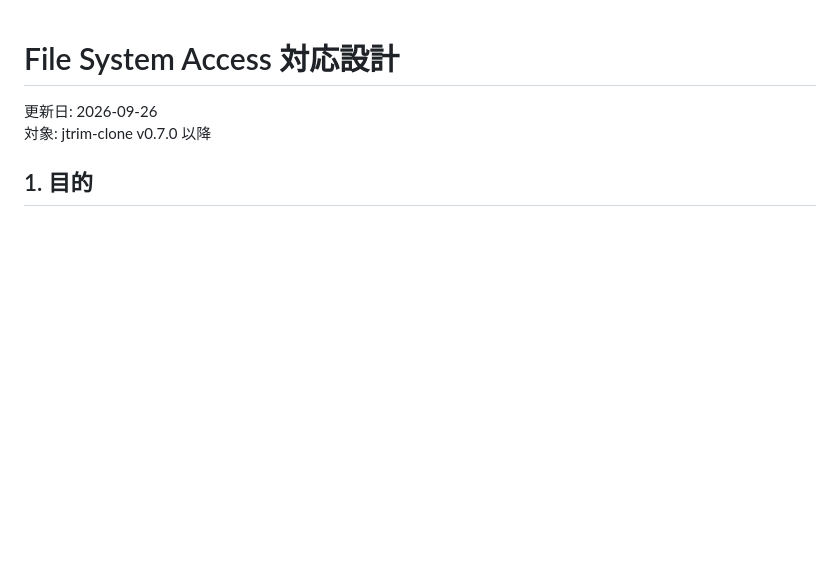
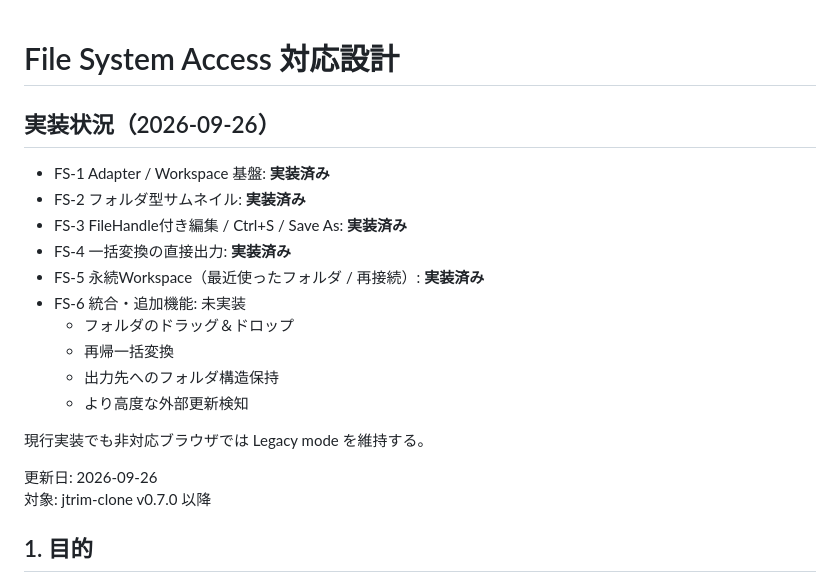
Before and after one commit to rhodanus2179/jtrim-clone, a Markdown page: docs/file-system-access-design.md, the part around the change. Rendered like a GitHub page; blank space fills up the shorter version.

Commit message:
docs: mark File System Access phases FS-1 through FS-5 implemented

```diff
--- a/docs/file-system-access-design.md
+++ b/docs/file-system-access-design.md
@@ -1,4 +1,19 @@
 # File System Access 対応設計
+
+## 実装状況（2026-09-26）
+
+- FS-1 Adapter / Workspace 基盤: **実装済み**
+- FS-2 フォルダ型サムネイル: **実装済み**
+- FS-3 FileHandle付き編集 / Ctrl+S / Save As: **実装済み**
+- FS-4 一括変換の直接出力: **実装済み**
+- FS-5 永続Workspace（最近使ったフォルダ / 再接続）: **実装済み**
+- FS-6 統合・追加機能: 未実装
+  - フォルダのドラッグ＆ドロップ
+  - 再帰一括変換
+  - 出力先へのフォルダ構造保持
+  - より高度な外部更新検知
+
+現行実装でも非対応ブラウザでは Legacy mode を維持する。
 
 更新日: 2026-09-26
 対象: jtrim-clone v0.7.0 以降
```
